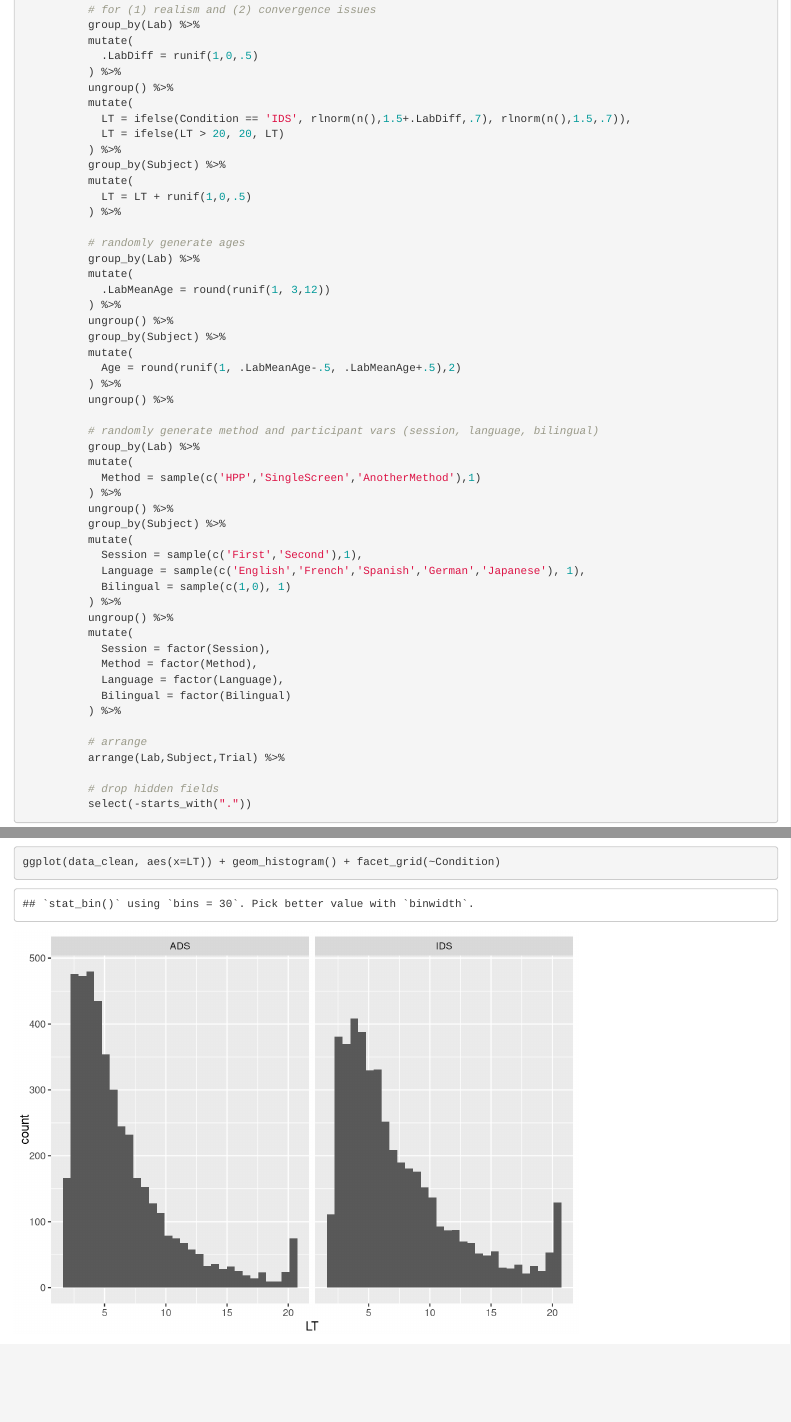
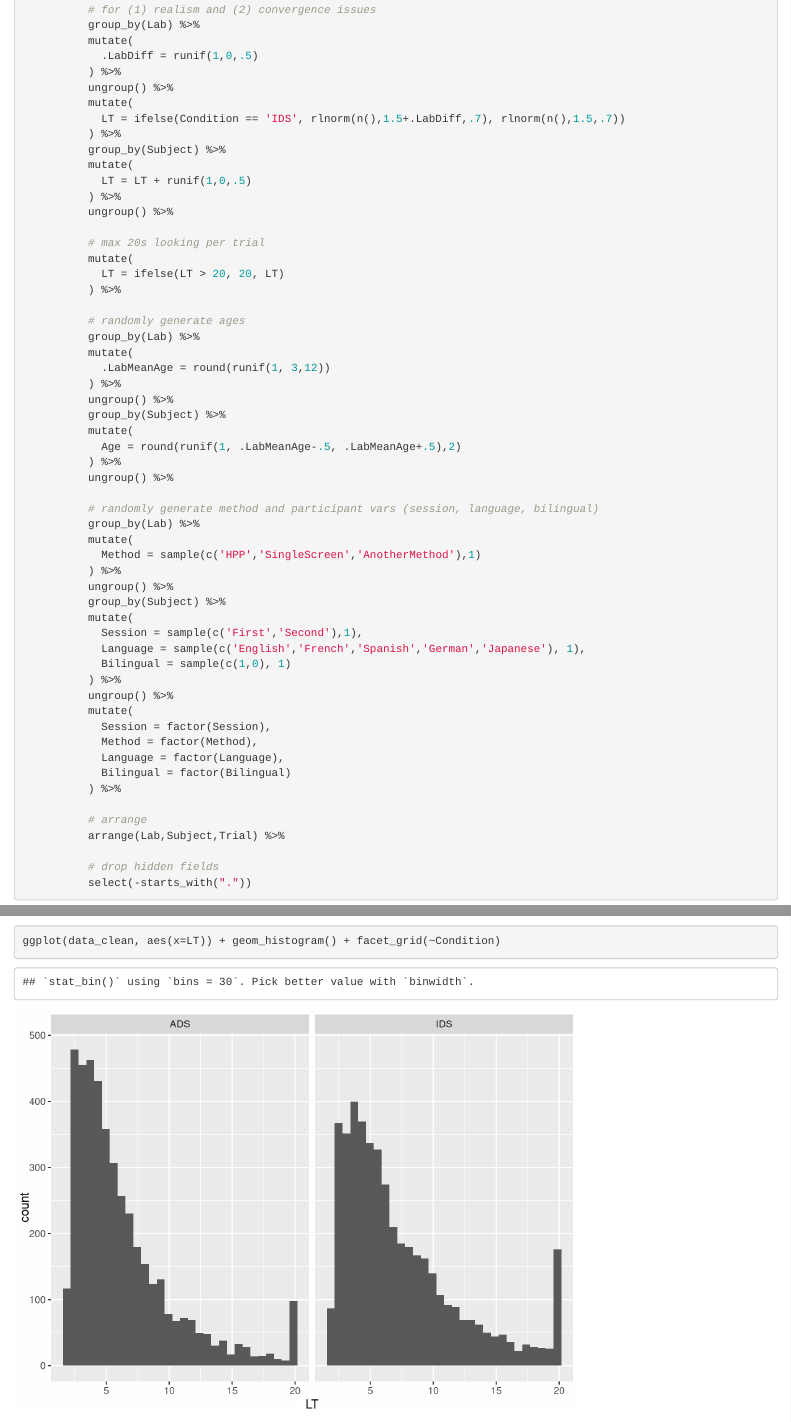
Before and after one commit to mcfrank/manybabies-analysis, an R Markdown document (manybabies.Rmd): the page in a window 1100 px wide, from 2210 px down, and a second part further down, joined at a grey line. Rendered offline with R 4.5, knitr and Pandoc, with nearby package versions; code that draws random numbers runs with fixed seeds of ours.

Commit message:
Enforce max 20s looking

```diff
--- a/manybabies.Rmd
+++ b/manybabies.Rmd
@@ -65,12 +65,17 @@ data <- data %>%
           ) %>%
           ungroup() %>%
           mutate(
-            LT = ifelse(Condition == 'IDS', rlnorm(n(),1.5+.LabDiff,.7), rlnorm(n(),1.5,.7)),
-            LT = ifelse(LT > 20, 20, LT)
+            LT = ifelse(Condition == 'IDS', rlnorm(n(),1.5+.LabDiff,.7), rlnorm(n(),1.5,.7))
           ) %>%
           group_by(Subject) %>%
           mutate(
             LT = LT + runif(1,0,.5)
+          ) %>%
+          ungroup() %>%
+
+          # max 20s looking per trial
+          mutate(
+            LT = ifelse(LT > 20, 20, LT)
           ) %>%
 
           # randomly generate ages
```
